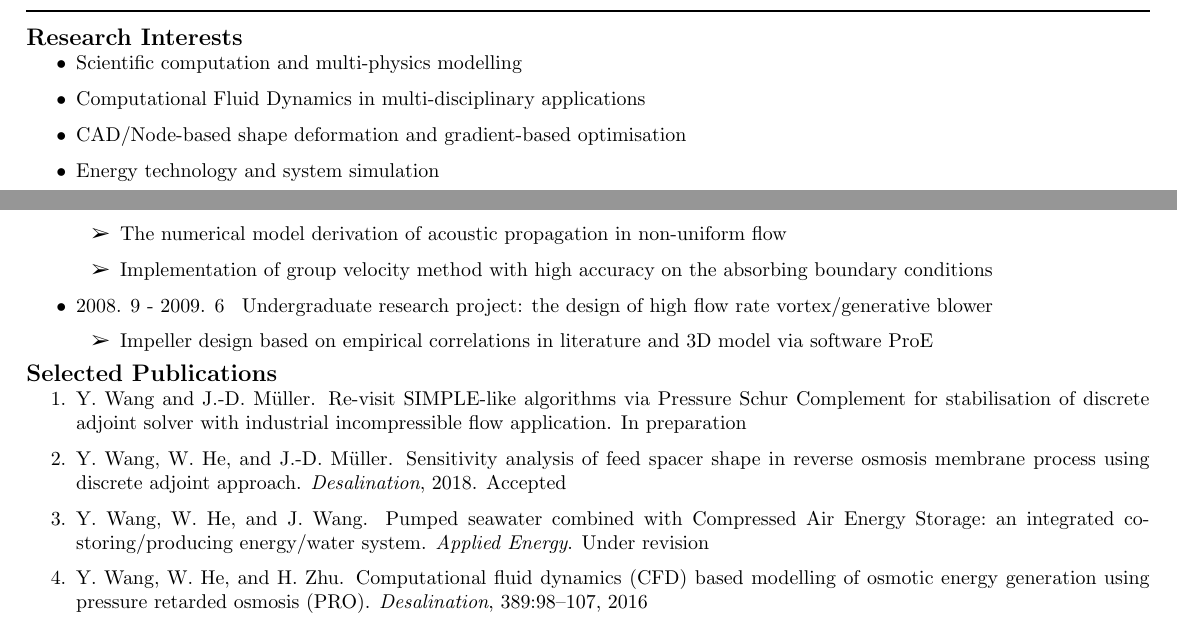
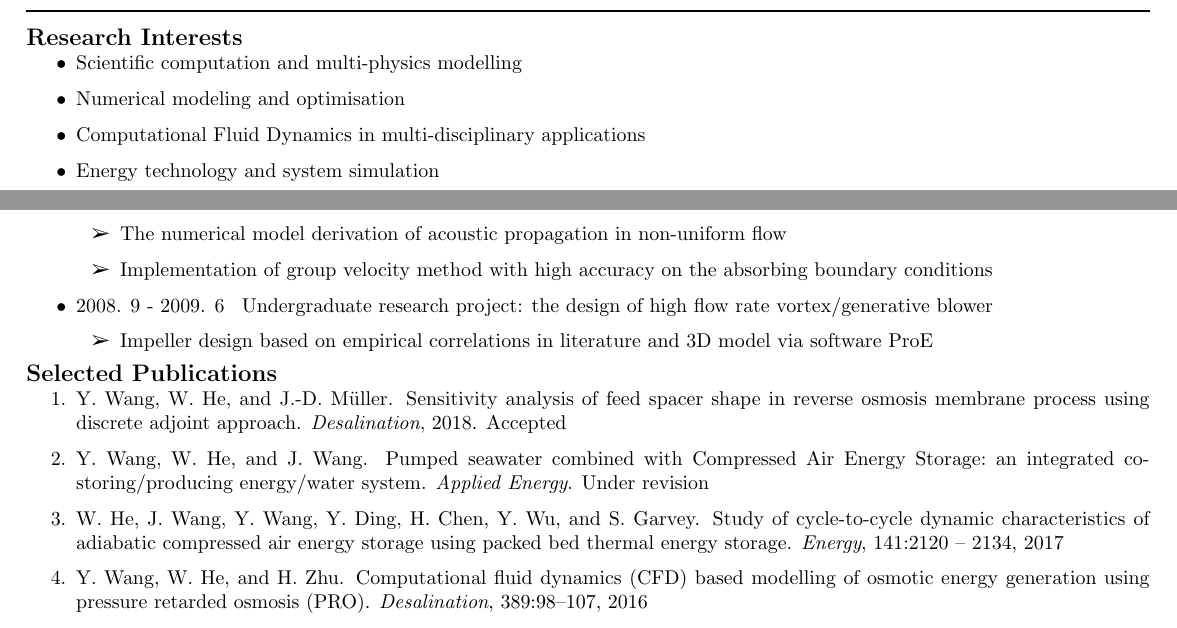
Before and after one commit to guliyolanda/CV, a LaTeX CV (YW-CV.tex, which reads publications_yw.bib): two parts of pages 1 and 2 of 2, joined at a grey line, cut so that both start at the same text. Compiled offline with pdfLaTeX.

Commit message:
update CV

```diff
--- a/YW-CV.tex
+++ b/YW-CV.tex
@@ -107,8 +107,8 @@ Homepage:  \href{https://guliyolanda.github.io}{\tt https://guliyolanda.github.i
 \vspace{-10pt}
 \begin{itemize}
 \item Scientific computation and multi-physics modelling
+\item Numerical modeling and optimisation
 \item Computational Fluid Dynamics in multi-disciplinary applications
-\item CAD/Node-based shape deformation and gradient-based optimisation
 \item Energy technology and system simulation
 \end{itemize}
 
@@ -189,9 +189,10 @@ Homepage:  \href{https://guliyolanda.github.io}{\tt https://guliyolanda.github.i
 \bibliographystyle{abbrv}
 
 \begin{enumerate}
-\item \bibentry{wang18stablisation}
+%\item \bibentry{wang18stablisation}
 \item \bibentry{wang2018}
 \item \bibentry{wang18CAES}
+\item \bibentry{HE20172120}
 \item \bibentry{wang2016computational}
 \item \bibentry{zhang2016geometric}
 \item \bibentry{he2016evaluation}
--- a/publications_yw.bib
+++ b/publications_yw.bib
@@ -0,0 +1,6 @@
+@article{HE20172120,
+title = "Study of cycle-to-cycle dynamic characteristics of adiabatic Compressed Air Energy Storage using packed bed Thermal Energy Storage",
+journal = "Energy",
+volume = "141",
+pages = "2120 - 2134",
+year = "2017",
@@ -1,3 +11,6 @@
+keywords = "Adiabatic compressed air energy storage, Packed bed thermal energy storage, Cycle-to-cycle modelling, Steady-state performance"
+}
+
 @article{geng2016research,
   title={The research of space-time coupled spectral element method for acoustic wave equationsThe research of space-time coupled spectral element method for acoustic wave equations},
   author={Geng, Yanhui and Qin, Guoliang and Wang, Yang and He, Wei},
```
Also changed, not shown: YW-CV.pdf, publications_yw.bib (4 more changed lines).
